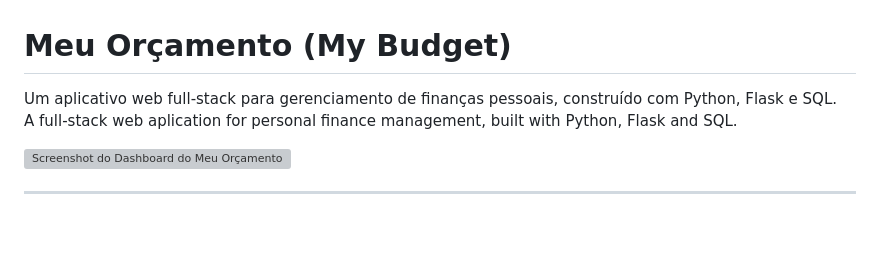
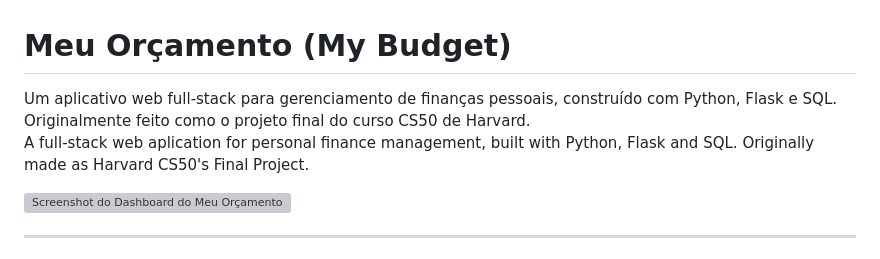
Before and after one commit to Da20-Costa/MyBudget, a Markdown page: README.md, the part around the change. GitHub-like rendering; blank space fills up the shorter version; grey boxes are pictures that could not be loaded.

```diff
--- a/README.md
+++ b/README.md
@@ -1,7 +1,8 @@
 # Meu Orçamento (My Budget)
 
-Um aplicativo web full-stack para gerenciamento de finanças pessoais, construído com Python, Flask e SQL. <br>
-A full-stack web aplication for personal finance management, built with Python, Flask and SQL.
+Um aplicativo web full-stack para gerenciamento de finanças pessoais, construído com Python, Flask e SQL. Originalmente feito como o projeto final do curso CS50 de Harvard.
+<br>
+A full-stack web aplication for personal finance management, built with Python, Flask and SQL. Originally made as Harvard CS50's Final Project.
 
 ![Screenshot do Dashboard do Meu Orçamento](https://i.imgur.com/jHT4RNr.png)
 
```
